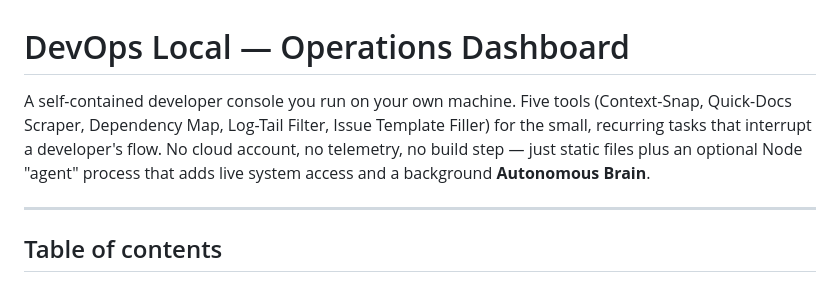
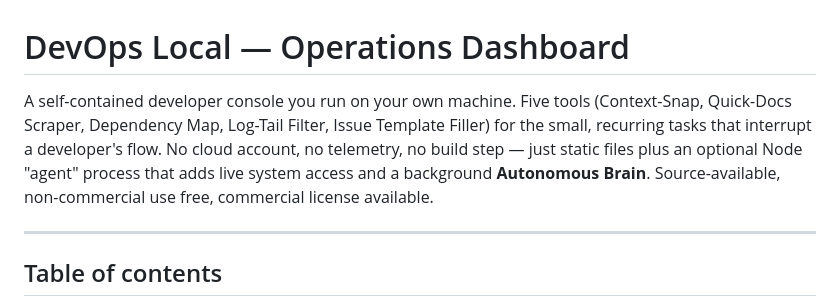
Before and after one commit to mochifoxstudios/DevOps-Dashboard, a Markdown page: README.md, the part around the change. Drawn GitHub-style.

```diff
--- a/README.md
+++ b/README.md
@@ -1,6 +1,6 @@
 # DevOps Local — Operations Dashboard
 
-A self-contained developer console you run on your own machine. Five tools (Context-Snap, Quick-Docs Scraper, Dependency Map, Log-Tail Filter, Issue Template Filler) for the small, recurring tasks that interrupt a developer's flow. No cloud account, no telemetry, no build step — just static files plus an optional Node "agent" process that adds live system access and a background **Autonomous Brain**.
+A self-contained developer console you run on your own machine. Five tools (Context-Snap, Quick-Docs Scraper, Dependency Map, Log-Tail Filter, Issue Template Filler) for the small, recurring tasks that interrupt a developer's flow. No cloud account, no telemetry, no build step — just static files plus an optional Node "agent" process that adds live system access and a background **Autonomous Brain**. Source-available, non-commercial use free, commercial license available.
 
 ---
 
```
